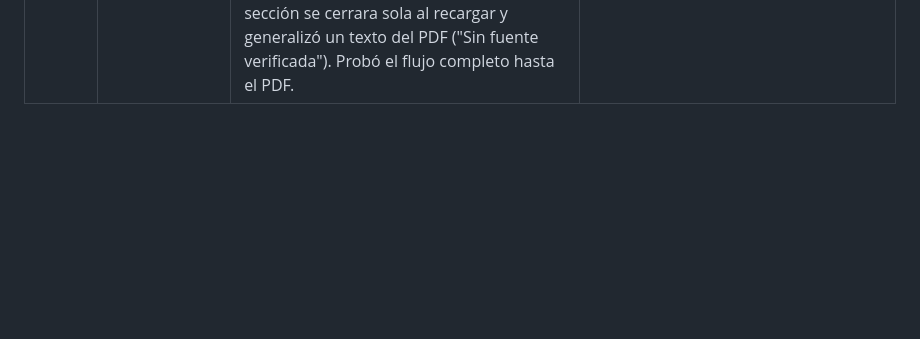
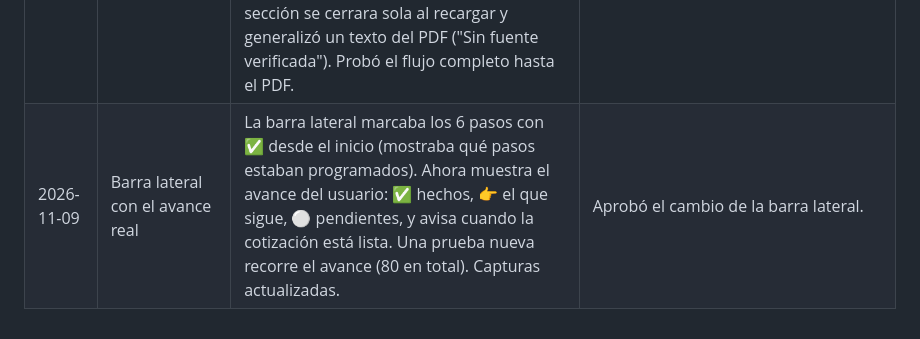
Before and after one commit to IvettexMamani/Cotizador_digital, a Markdown page: docs/agente.md, the part around the change. GitHub-like rendering; blank space fills up the shorter version.

```diff
--- a/docs/agente.md
+++ b/docs/agente.md
@@ -19,3 +19,4 @@ El encargo original está en [`prompt_inicial.md`](prompt_inicial.md).
 | 2026-11-09 | URL pública | Probó la app publicada con Edge sin ventana: PDF de ejemplo (requisitos en 1 s), tarjeta de precio con los precios del Estado, foto con OCR (17 s, 99 % de confianza) y descarga del PDF después de confirmar. Verificó que antes de confirmar el botón aparece desactivado. Puso la URL en el README, el guion y `CLAUDE.md`. | Creó la app en Streamlit Community Cloud: https://cotizadordigital.streamlit.app |
 | 2026-11-09 | Requisitos por ítem | En el paso 3, cambió la tabla única de requisitos técnicos por una tabla por ítem, con su descripción, cantidad y unidad como título. Ajustó las pruebas de la app y volvió a tomar las capturas del README. | Pidió una tabla de requisitos técnicos por cada ítem. |
 | 2026-11-09 | Bien fuera del catálogo (foto) | Diseñó la opción respetando la regla de oro: solo cuenta lo impreso y legible en la etiqueta. Escribió `backend/foto_producto.py` (OCR + reglas, reutiliza la comparación y la conversión de unidades del cruce), la sección por ítem en el paso 4 (costo y stock sin valor por defecto), una etiqueta de EJEMPLO SINTÉTICO de un archivador ficticio que a propósito no dice el material, 9 pruebas (79 en total) y la captura 05. Corrigió que la sección se cerrara sola al recargar y generalizó un texto del PDF ("Sin fuente verificada"). Probó el flujo completo hasta el PDF. | Pidió que el proveedor pueda subir la foto de un bien que no está en su catálogo y que el software identifique sus características y verifique si cumple. |
+| 2026-11-09 | Barra lateral con el avance real | La barra lateral marcaba los 6 pasos con ✅ desde el inicio (mostraba qué pasos estaban programados). Ahora muestra el avance del usuario: ✅ hechos, 👉 el que sigue, ⚪ pendientes, y avisa cuando la cotización está lista. Una prueba nueva recorre el avance (80 en total). Capturas actualizadas. | Aprobó el cambio de la barra lateral. |
```
Also changed, not shown: README.md (+2 -2 lines), docs/capturas/01_requisitos.png, docs/capturas/02_matriz.png, docs/capturas/03_confirmacion_pdf.png, docs/capturas/04_precio_estado.png, docs/capturas/05_foto_producto.png, 2 other files.
